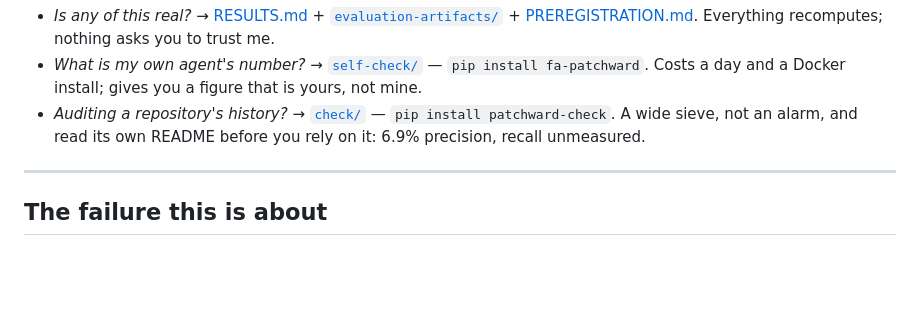
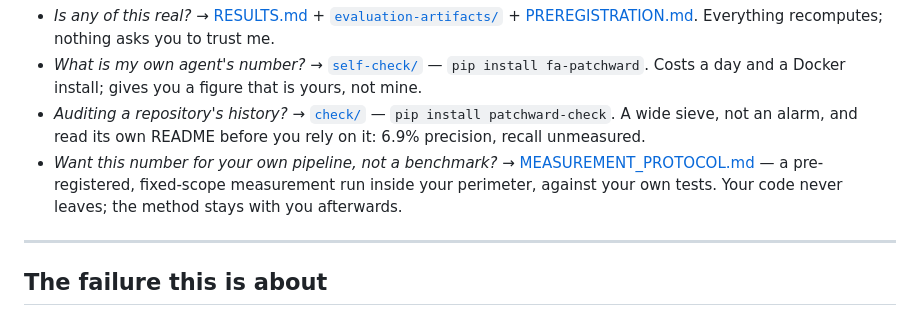
Before and after one commit to kolesnikov-arch/patchward, a Markdown page: README.md, the part around the change. Drawn GitHub-style; blank space fills up the shorter version.

Commit message:
protocol: the in-perimeter measurement, method public — rules before data, code never leaves

```diff
--- a/README.md
+++ b/README.md
@@ -18,6 +18,7 @@ existed**, and each recomputes from raw artifacts with a stdlib-only script.
 - *Is any of this real?* → [RESULTS.md](RESULTS.md) + [`evaluation-artifacts/`](evaluation-artifacts/) + [PREREGISTRATION.md](PREREGISTRATION.md). Everything recomputes; nothing asks you to trust me.
 - *What is my own agent's number?* → [`self-check/`](self-check/) — `pip install fa-patchward`. Costs a day and a Docker install; gives you a figure that is yours, not mine.
 - *Auditing a repository's history?* → [`check/`](check/) — `pip install patchward-check`. A wide sieve, not an alarm, and read its own README before you rely on it: 6.9% precision, recall unmeasured.
+- *Want this number for your own pipeline, not a benchmark?* → [MEASUREMENT_PROTOCOL.md](MEASUREMENT_PROTOCOL.md) — a pre-registered, fixed-scope measurement run inside your perimeter, against your own tests. Your code never leaves; the method stays with you afterwards.
 
 ---
 
```
Also changed, not shown: MEASUREMENT_PROTOCOL.md (added, +192 -0 lines).
